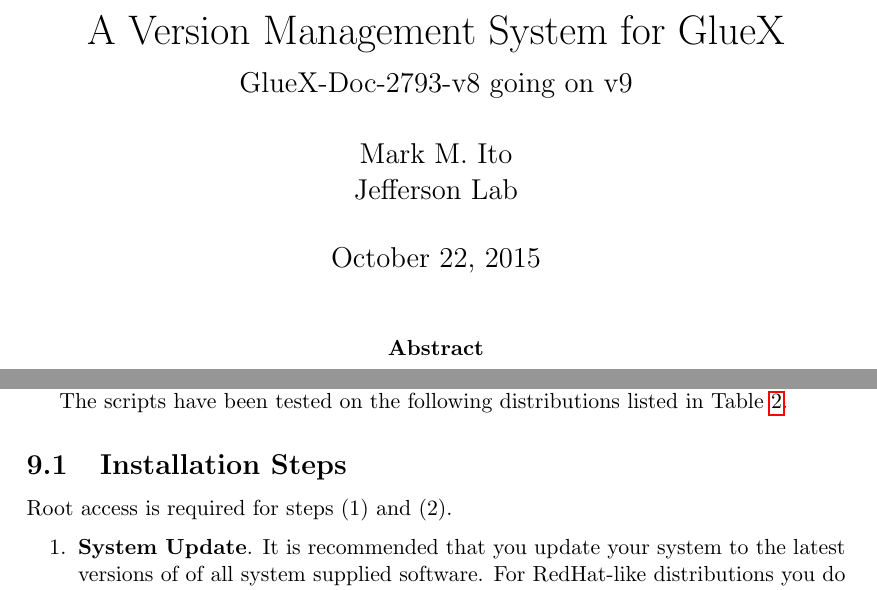
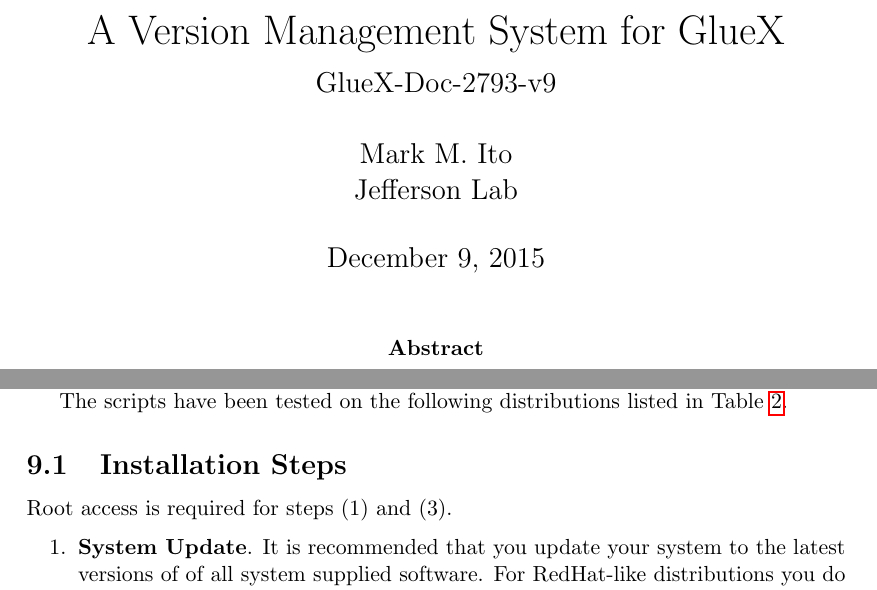
Before and after one commit to markito3/docs, a LaTeX document (gluex_build/gluex_build.tex): two parts of pages 1 and 15 of 16, joined at a grey line, cut so that both start at the same text. Compiled offline with pdfLaTeX.

Commit message:
Correct root privilege comment in gluex_install section. Change gluex doc version number to v9.

```diff
--- a/gluex_build/gluex_build.tex
+++ b/gluex_build/gluex_build.tex
@@ -12,9 +12,9 @@
 \headheight=0in % no headers in this document
 \headsep=0in
 
-\title{A Version Management System for GlueX \\ \medskip \large GlueX-Doc-2793-v8 going on v9}
+\title{A Version Management System for GlueX \\ \medskip \large GlueX-Doc-2793-v9}
 \author{Mark M.\ Ito \\ \medskip Jefferson Lab}
-\date{October 22, 2015}
+\date{December 9, 2015}
 
 \begin{document}
 
@@ -756,7 +756,7 @@
 
 \subsection{Installation Steps}
 
-Root access is required for steps (1) and (2).
+Root access is required for steps (1) and (3).
 
 \begin{enumerate}
 
```
